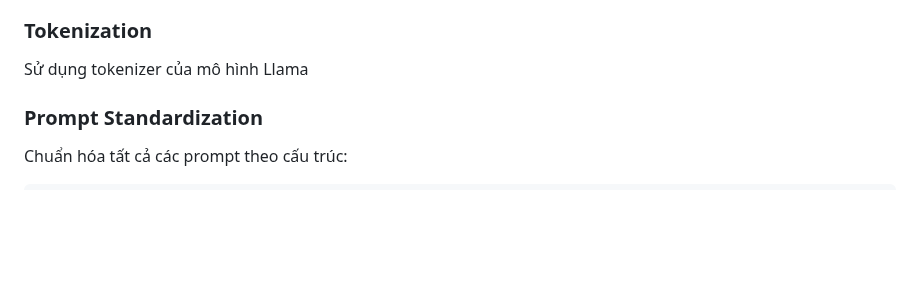
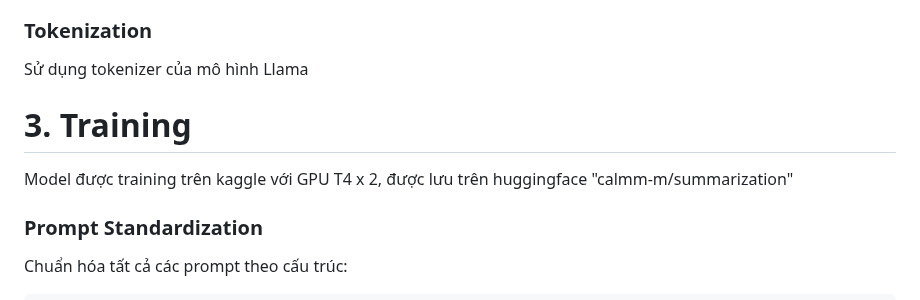
Before and after one commit to maianhtran2005/Project_AI, a Markdown page: README.md, the part around the change. Rendered like a GitHub page; blank space fills up the shorter version.

Commit message:
Add training details to README
Added training section with details on model training.

```diff
--- a/README.md
+++ b/README.md
@@ -13,7 +13,8 @@
 ### Tokenization
 
    Sử dụng tokenizer của mô hình Llama
-
+# 3. Training
+   Model được training trên kaggle với GPU T4 x 2, được lưu trên huggingface "calmm-m/summarization"
 
 ### Prompt Standardization
 
```
